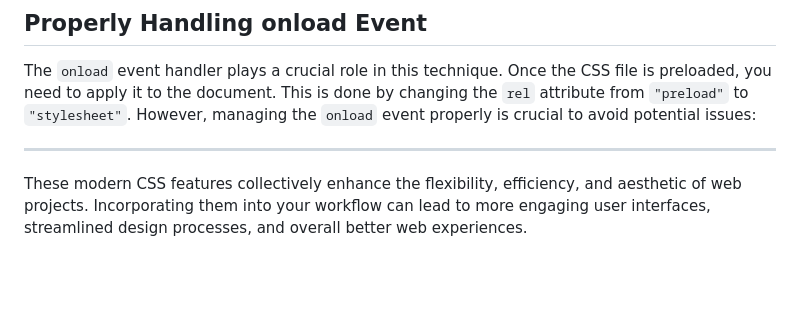
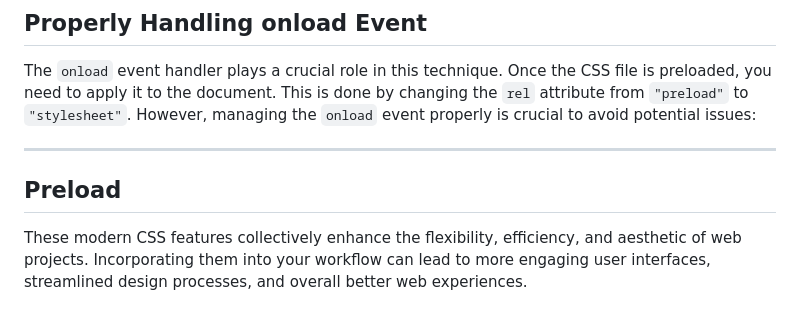
Before and after one commit to Glauco-Developer/modern-css, a Markdown page: README.md, the part around the change. Rendered like a GitHub page; blank space fills up the shorter version.

```diff
--- a/README.md
+++ b/README.md
@@ -56,4 +56,6 @@ The `onload` event handler plays a crucial role in this technique. Once the CSS
 
 ---
 
+## Preload
+
 These modern CSS features collectively enhance the flexibility, efficiency, and aesthetic of web projects. Incorporating them into your workflow can lead to more engaging user interfaces, streamlined design processes, and overall better web experiences.
```
